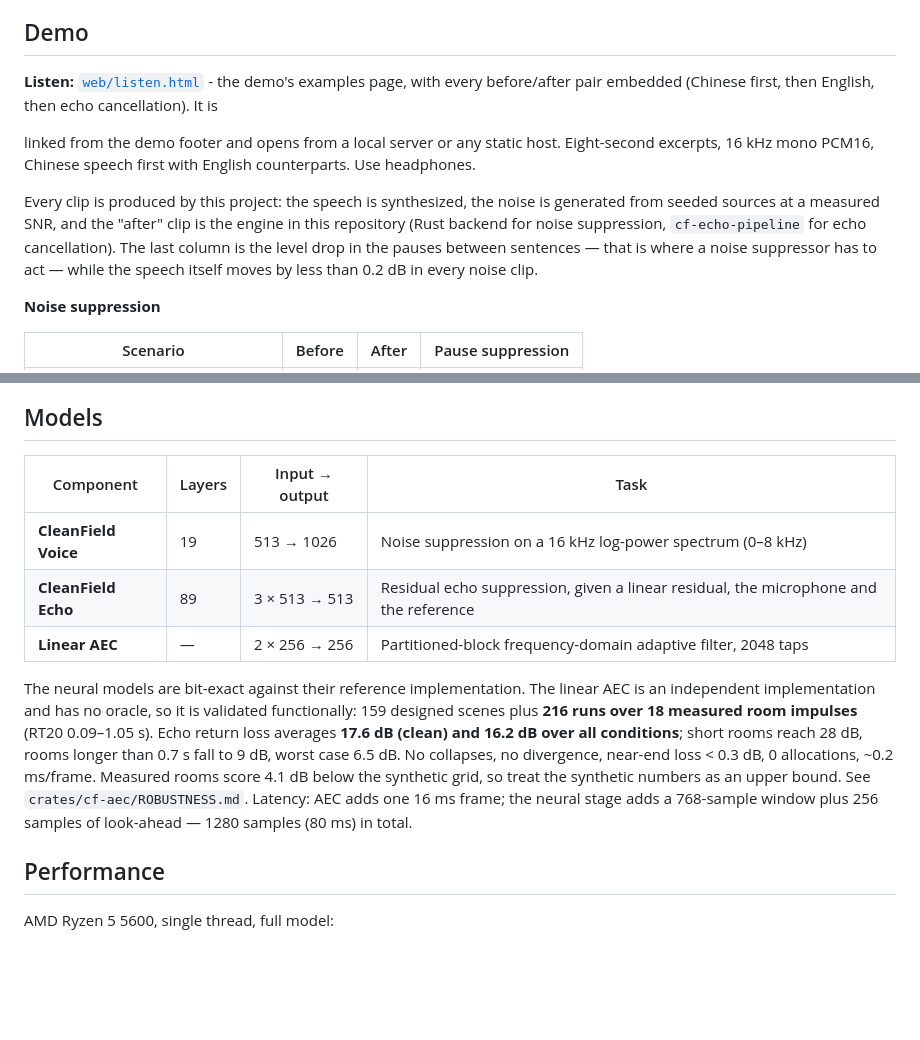
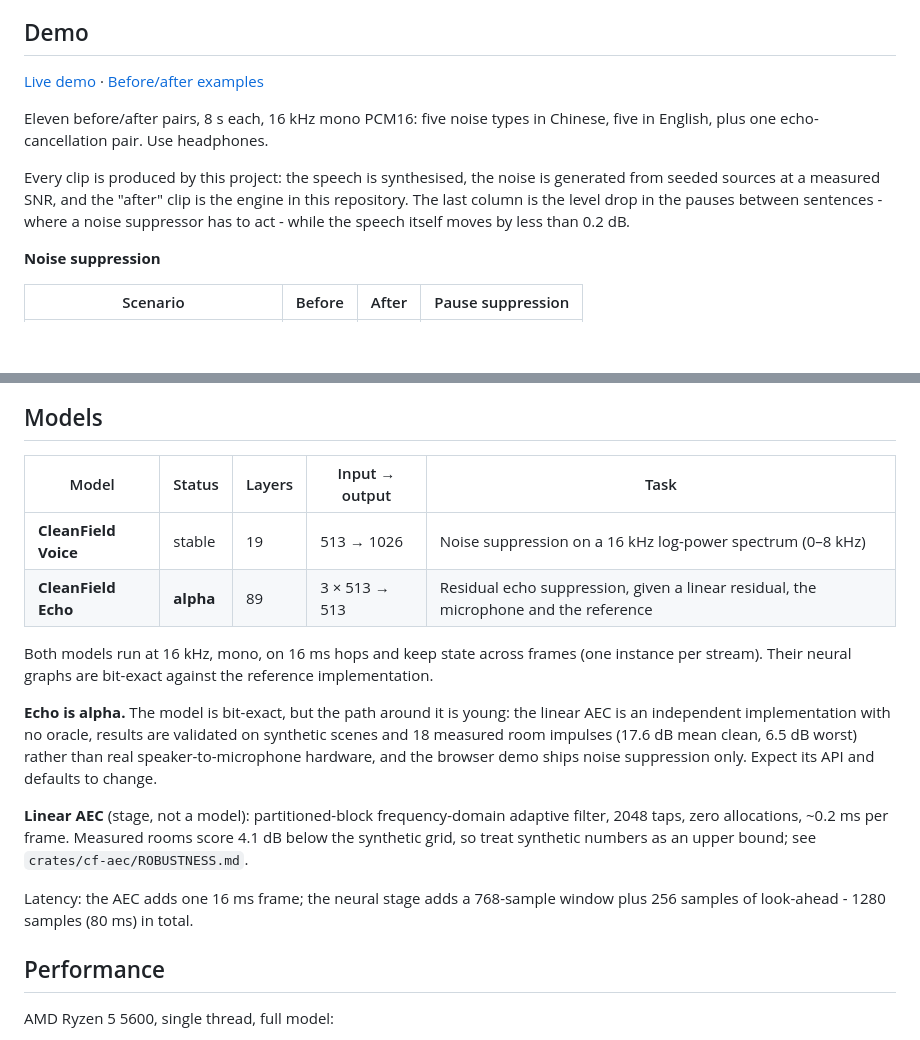
Before and after one commit to CleanfieldVoice/Cleanfield, a Markdown page: README.md, 2 parts joined by grey strips. Drawn GitHub-style; blank space fills up the shorter version.

Commit message:
docs: absolute demo links, simpler model table, mark the echo model alpha

```diff
--- a/README.md
+++ b/README.md
@@ -15,19 +15,12 @@ Neural speech enhancement for real-time audio: **noise suppression** and
   reference frame for frame.
 
 ## Demo
-**Listen:** [`web/listen.html`](web/listen.html) - the demo's examples page, with every
-before/after pair embedded (Chinese first, then English, then echo cancellation). It is
 
-linked from the demo footer and opens from a local server or any static host.
-Eight-second excerpts, 16 kHz mono PCM16, Chinese speech first with English
-counterparts. Use headphones.
+[Live demo](https://cleanfieldvoice.github.io/Cleanfield/web/) · [Before/after examples](https://cleanfieldvoice.github.io/Cleanfield/web/listen.html)
 
-Every clip is produced by this project: the speech is synthesized, the noise is
-generated from seeded sources at a measured SNR, and the "after" clip is the
-engine in this repository (Rust backend for noise suppression, `cf-echo-pipeline`
-for echo cancellation). The last column is the level drop in the pauses between
-sentences — that is where a noise suppressor has to act — while the speech itself
-moves by less than 0.2 dB in every noise clip.
+Eleven before/after pairs, 8 s each, 16 kHz mono PCM16: five noise types in Chinese, five in English, plus one echo-cancellation pair. Use headphones.
+
+Every clip is produced by this project: the speech is synthesised, the noise is generated from seeded sources at a measured SNR, and the "after" clip is the engine in this repository. The last column is the level drop in the pauses between sentences - where a noise suppressor has to act - while the speech itself moves by less than 0.2 dB.
 
 **Noise suppression**
 
@@ -70,21 +63,18 @@ Spectrograms of the noise-suppression (Chinese babble) and echo scenes
 
 ## Models
 
-| Component | Layers | Input → output | Task |
-| --- | --- | --- | --- |
-| **CleanField Voice** | 19 | 513 → 1026 | Noise suppression on a 16 kHz log-power spectrum (0–8 kHz) |
-| **CleanField Echo** | 89 | 3 × 513 → 513 | Residual echo suppression, given a linear residual, the microphone and the reference |
-| **Linear AEC** | — | 2 × 256 → 256 | Partitioned-block frequency-domain adaptive filter, 2048 taps |
-The neural models are bit-exact against their reference implementation. The
-linear AEC is an independent implementation and has no oracle, so it is
-validated functionally: 159 designed scenes plus **216 runs over 18 measured
-room impulses** (RT20 0.09–1.05 s). Echo return loss averages **17.6 dB (clean)
-and 16.2 dB over all conditions**; short rooms reach 28 dB, rooms longer than
-0.7 s fall to 9 dB, worst case 6.5 dB. No collapses, no divergence, near-end
-loss < 0.3 dB, 0 allocations, ~0.2 ms/frame. Measured rooms score 4.1 dB below
-the synthetic grid, so treat the synthetic numbers as an upper bound. See
-`crates/cf-aec/ROBUSTNESS.md`.
-Latency: AEC adds one 16 ms frame; the neural stage adds a 768-sample window plus 256 samples of look-ahead — 1280 samples (80 ms) in total.
+| Model | Status | Layers | Input → output | Task |
+| --- | --- | --- | --- | --- |
+| **CleanField Voice** | stable | 19 | 513 → 1026 | Noise suppression on a 16 kHz log-power spectrum (0–8 kHz) |
+| **CleanField Echo** | **alpha** | 89 | 3 × 513 → 513 | Residual echo suppression, given a linear residual, the microphone and the reference |
+
+Both models run at 16 kHz, mono, on 16 ms hops and keep state across frames (one instance per stream). Their neural graphs are bit-exact against the reference implementation.
+
+**Echo is alpha.** The model is bit-exact, but the path around it is young: the linear AEC is an independent implementation with no oracle, results are validated on synthetic scenes and 18 measured room impulses (17.6 dB mean clean, 6.5 dB worst) rather than real speaker-to-microphone hardware, and the browser demo ships noise suppression only. Expect its API and defaults to change.
+
+**Linear AEC** (stage, not a model): partitioned-block frequency-domain adaptive filter, 2048 taps, zero allocations, ~0.2 ms per frame. Measured rooms score 4.1 dB below the synthetic grid, so treat synthetic numbers as an upper bound; see `crates/cf-aec/ROBUSTNESS.md`.
+
+Latency: the AEC adds one 16 ms frame; the neural stage adds a 768-sample window plus 256 samples of look-ahead - 1280 samples (80 ms) in total.
 
 ## Performance
 
```
